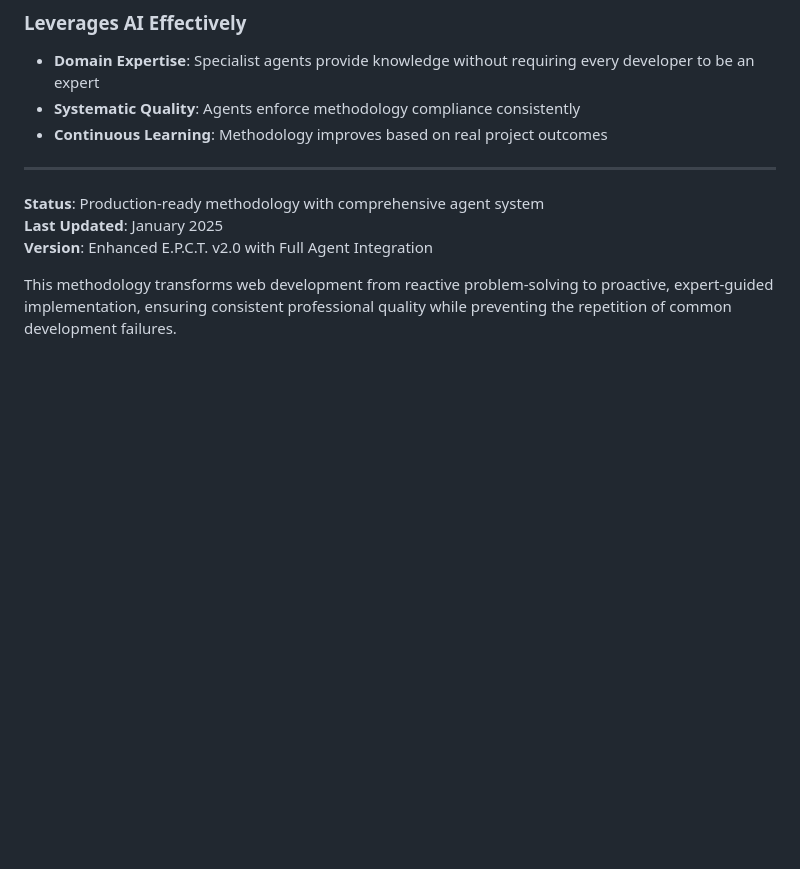
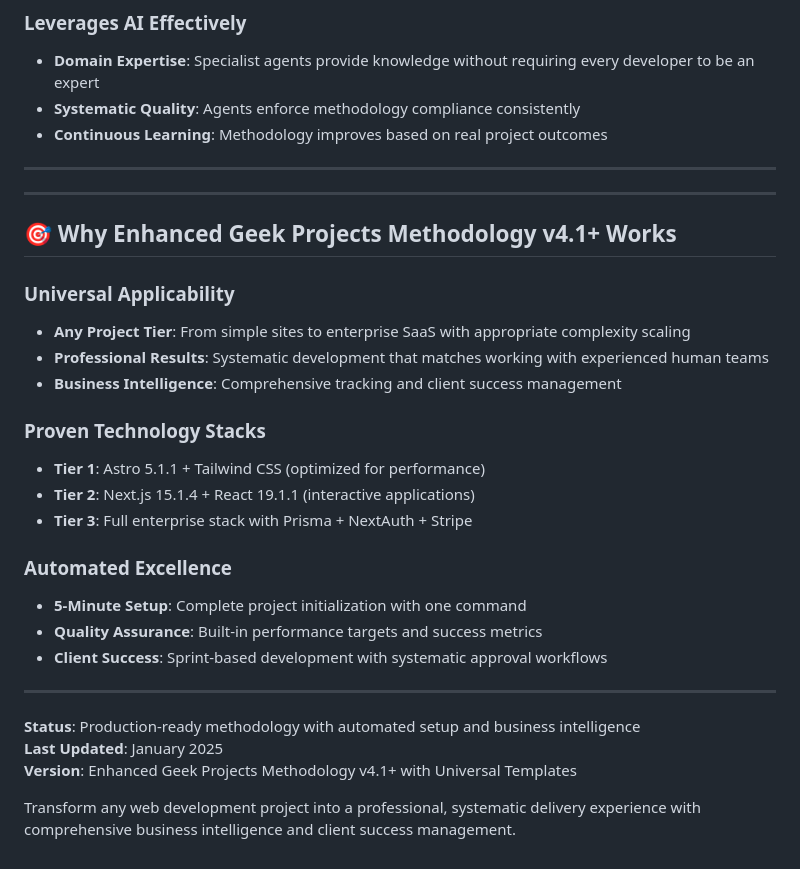
Before and after one commit to mhmcdermott/geek-projects-methodology, a Markdown page: README.md, the part around one of its changes. GitHub-like rendering; blank space fills up the shorter version.

```diff
--- a/README.md
+++ b/README.md
@@ -418,8 +465,29 @@ ls ~/.claude/agents/
 
 ---
 
-**Status**: Production-ready methodology with comprehensive agent system
+---
+
+## 🎯 Why Enhanced Geek Projects Methodology v4.1+ Works
+
+### Universal Applicability
+- **Any Project Tier**: From simple sites to enterprise SaaS with appropriate complexity scaling
+- **Professional Results**: Systematic development that matches working with experienced human teams
+- **Business Intelligence**: Comprehensive tracking and client success management
+
+### Proven Technology Stacks
+- **Tier 1**: Astro 5.1.1 + Tailwind CSS (optimized for performance)
+- **Tier 2**: Next.js 15.1.4 + React 19.1.1 (interactive applications)
+- **Tier 3**: Full enterprise stack with Prisma + NextAuth + Stripe
+
+### Automated Excellence
+- **5-Minute Setup**: Complete project initialization with one command
+- **Quality Assurance**: Built-in performance targets and success metrics
+- **Client Success**: Sprint-based development with systematic approval workflows
+
+---
+
+**Status**: Production-ready methodology with automated setup and business intelligence
 **Last Updated**: January 2025
-**Version**: Enhanced E.P.C.T. v2.0 with Full Agent Integration
+**Version**: Enhanced Geek Projects Methodology v4.1+ with Universal Templates
 
-This methodology transforms web development from reactive problem-solving to proactive, expert-guided implementation, ensuring consistent professional quality while preventing the repetition of common development failures.
+Transform any web development project into a professional, systematic delivery experience with comprehensive business intelligence and client success management.
```
Also changed, not shown: other parts of README.md (+108 -61 lines), 2 other files.
